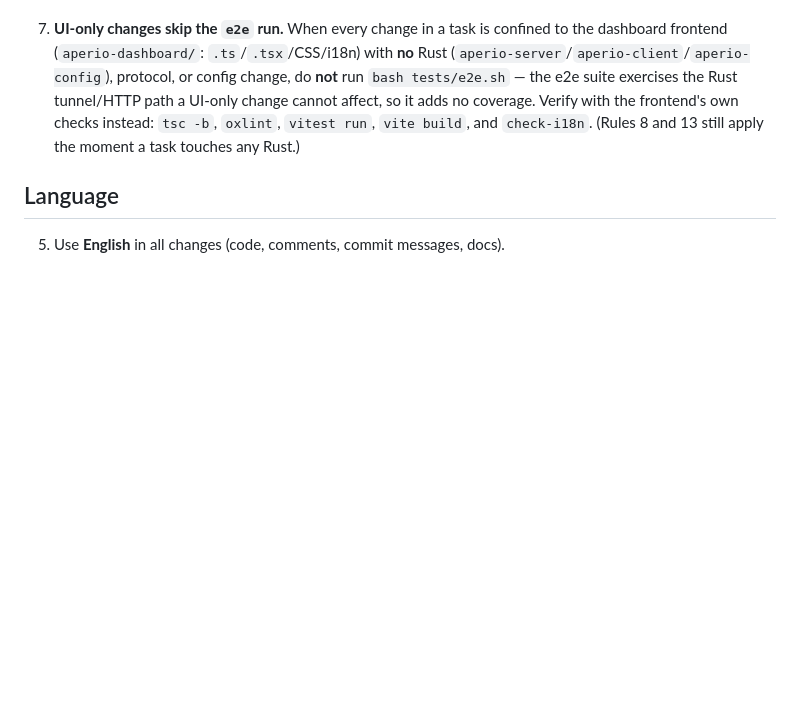
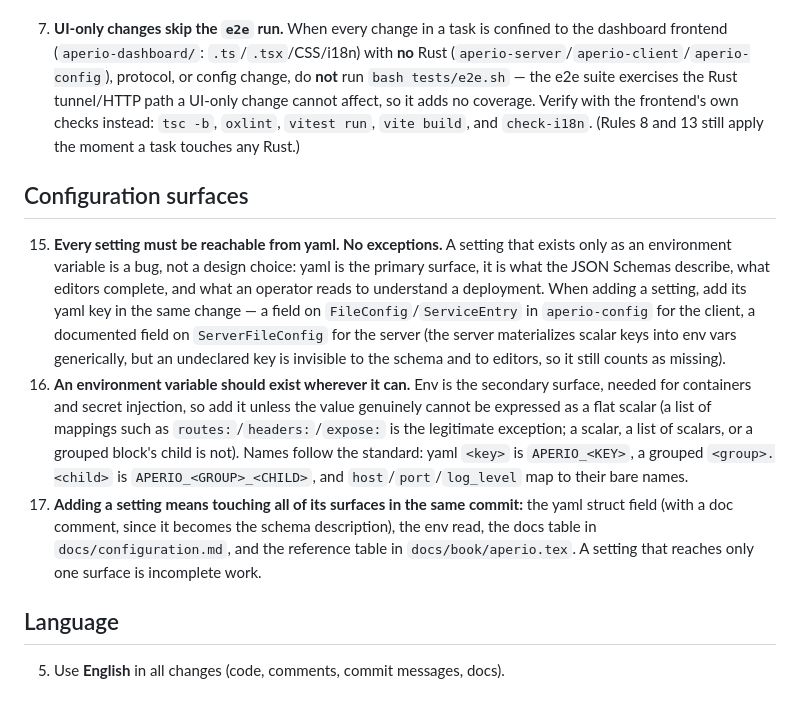
Before and after one commit to co3moz/aperio, a Markdown page: CLAUDE.md, the part around the change. Drawn GitHub-style; blank space fills up the shorter version.

Commit message:
docs(rules): require a yaml key for every setting, env wherever possible
Writing the static-serving article surfaced APERIO_SERVE_SPA and
APERIO_SERVE_404: two settings reachable only from the environment, absent
from the schema, invisible to editors, and impossible to express in the
config file an operator actually reads. That is a bug rather than a
choice, so it is now a rule: yaml is the primary surface and every setting
must have a key there; env is the secondary surface and should exist
unless the value genuinely cannot be a flat scalar (a list of mappings
like routes:/headers:/expose: being the legitimate exception).

Also records what 'adding a setting' means in full: the yaml struct field
with its doc comment (it becomes the schema description), the env read,
the docs/configuration.md table, and the book's reference table.

```diff
--- a/CLAUDE.md
+++ b/CLAUDE.md
@@ -14,6 +14,11 @@ These rules apply to all future work in this repository.
 13. **Run the full test suite locally before finishing — CI is expensive.** GitHub Actions minutes cost real money; never lean on CI to catch a failure we could have caught locally. Before finishing any task, run the **complete** unit/integration suite with `cargo test --workspace` — **not** a filtered subset (`cargo test dial::` passing tells you nothing about the rest of the crate). This is what would have caught the flaky `service::tests::test_run_service_message_loop`. For timing-sensitive or flaky tests, run the affected test several times (a loop) to confirm stability, not just once. This is in addition to the single end-of-work `e2e` run (rule 8).
 14. **UI-only changes skip the `e2e` run.** When every change in a task is confined to the dashboard frontend (`aperio-dashboard/`: `.ts`/`.tsx`/CSS/i18n) with **no** Rust (`aperio-server`/`aperio-client`/`aperio-config`), protocol, or config change, do **not** run `bash tests/e2e.sh` — the e2e suite exercises the Rust tunnel/HTTP path a UI-only change cannot affect, so it adds no coverage. Verify with the frontend's own checks instead: `tsc -b`, `oxlint`, `vitest run`, `vite build`, and `check-i18n`. (Rules 8 and 13 still apply the moment a task touches any Rust.)
 
+## Configuration surfaces
+15. **Every setting must be reachable from yaml. No exceptions.** A setting that exists only as an environment variable is a bug, not a design choice: yaml is the primary surface, it is what the JSON Schemas describe, what editors complete, and what an operator reads to understand a deployment. When adding a setting, add its yaml key in the same change — a field on `FileConfig`/`ServiceEntry` in `aperio-config` for the client, a documented field on `ServerFileConfig` for the server (the server materializes scalar keys into env vars generically, but an undeclared key is invisible to the schema and to editors, so it still counts as missing).
+16. **An environment variable should exist wherever it can.** Env is the secondary surface, needed for containers and secret injection, so add it unless the value genuinely cannot be expressed as a flat scalar (a list of mappings such as `routes:`/`headers:`/`expose:` is the legitimate exception; a scalar, a list of scalars, or a grouped block's child is not). Names follow the standard: yaml `<key>` is `APERIO_<KEY>`, a grouped `<group>.<child>` is `APERIO_<GROUP>_<CHILD>`, and `host`/`port`/`log_level` map to their bare names.
+17. **Adding a setting means touching all of its surfaces in the same commit:** the yaml struct field (with a doc comment, since it becomes the schema description), the env read, the docs table in `docs/configuration.md`, and the reference table in `docs/book/aperio.tex`. A setting that reaches only one surface is incomplete work.
+
 ## Language
 5. Use **English** in all changes (code, comments, commit messages, docs).
 
```
